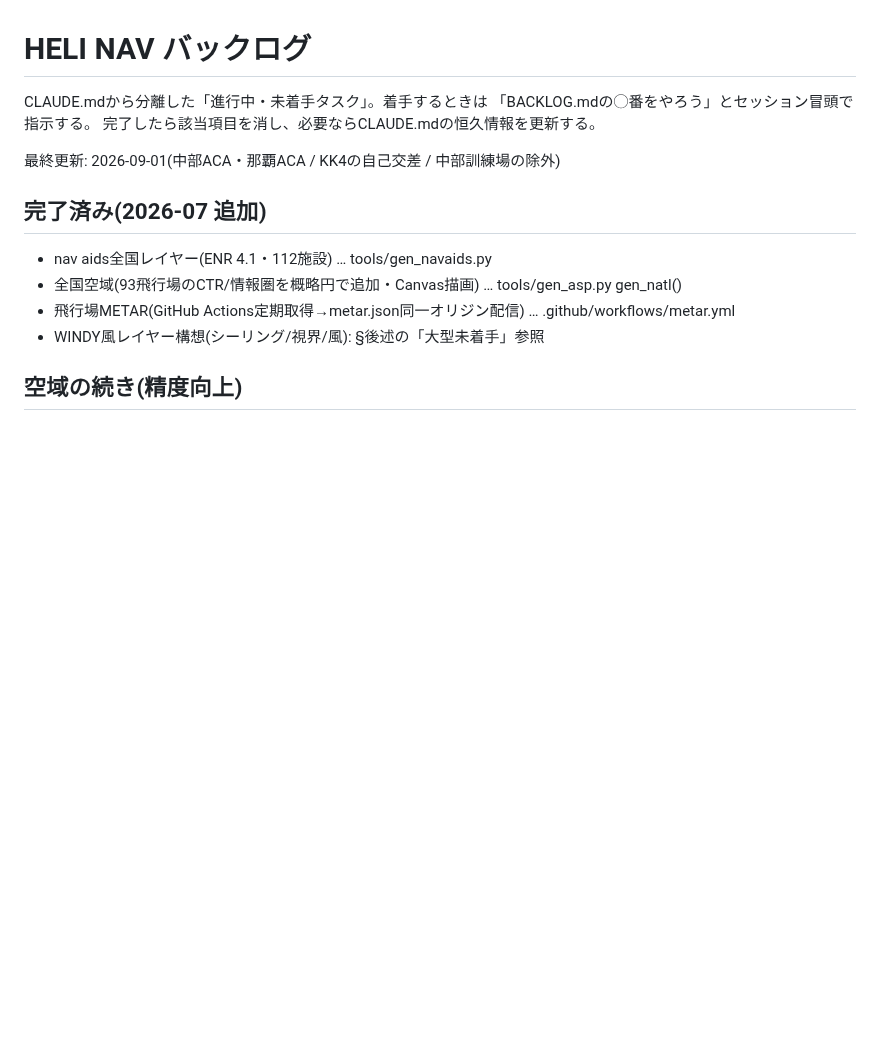
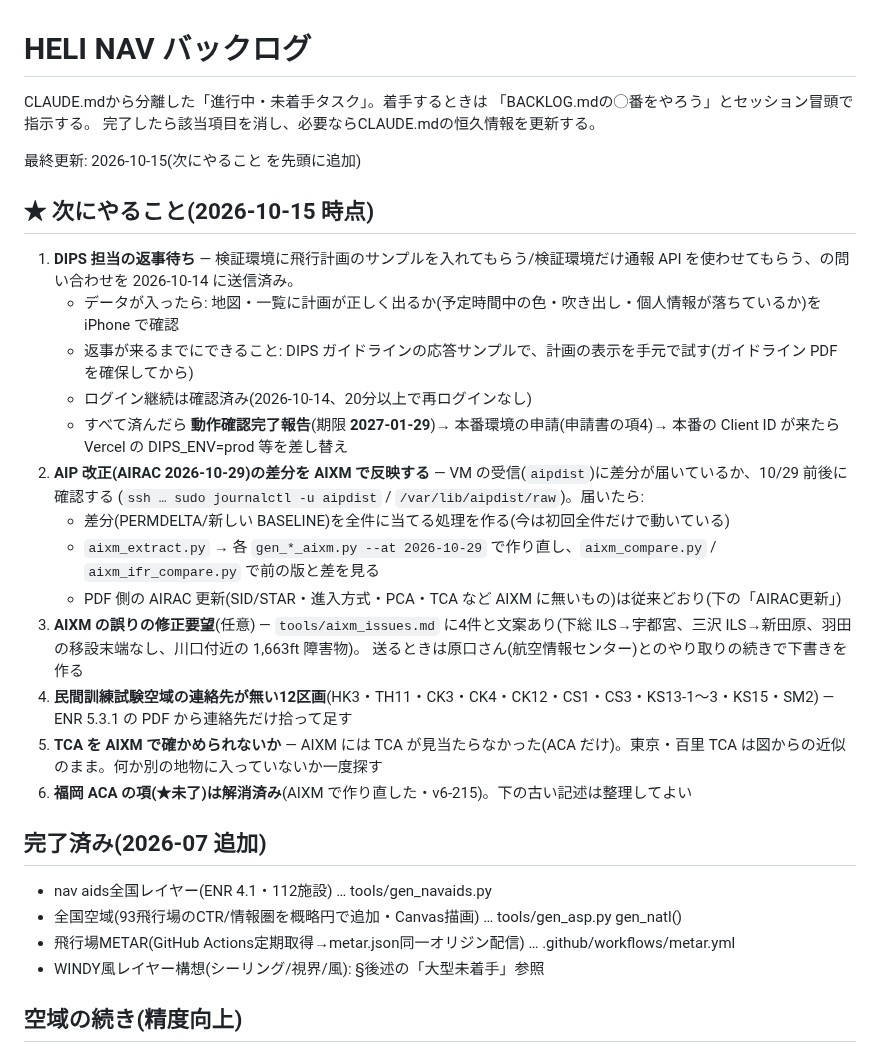
Before and after one commit to yasuokun-pro/heli-nav-pwa, a Markdown page: BACKLOG.md, the part around the change. Drawn GitHub-style; blank space fills up the shorter version.

Commit message:
BACKLOG: 次にやること(DIPS 返事待ち・AIRAC 10/29 の AIXM 差分・誤りの修正要望など)を先頭に
Co-Authored-By: Claude Opus 5.5 <noreply@anthropic.com>

```diff
--- a/BACKLOG.md
+++ b/BACKLOG.md
@@ -4,7 +4,25 @@ CLAUDE.mdから分離した「進行中・未着手タスク」。着手する
 「BACKLOG.mdの◯番をやろう」とセッション冒頭で指示する。
 完了したら該当項目を消し、必要ならCLAUDE.mdの恒久情報を更新する。
 
-最終更新: 2026-09-01(中部ACA・那覇ACA / KK4の自己交差 / 中部訓練場の除外)
+最終更新: 2026-10-15(次にやること を先頭に追加)
+
+## ★ 次にやること(2026-10-15 時点)
+1. **DIPS 担当の返事待ち** — 検証環境に飛行計画のサンプルを入れてもらう/検証環境だけ通報 API を使わせてもらう、の問い合わせを 2026-10-14 に送信済み。
+   - データが入ったら: 地図・一覧に計画が正しく出るか(予定時間中の色・吹き出し・個人情報が落ちているか)を iPhone で確認
+   - 返事が来るまでにできること: DIPS ガイドラインの応答サンプルで、計画の表示を手元で試す(ガイドライン PDF を確保してから)
+   - ログイン継続は確認済み(2026-10-14、20分以上で再ログインなし)
+   - すべて済んだら **動作確認完了報告**(期限 **2027-01-29**)→ 本番環境の申請(申請書の項4)→ 本番の Client ID が来たら Vercel の DIPS_ENV=prod 等を差し替え
+2. **AIP 改正(AIRAC 2026-10-29)の差分を AIXM で反映する** — VM の受信(`aipdist`)に差分が届いているか、10/29 前後に確認する
+   (`ssh … sudo journalctl -u aipdist` / `/var/lib/aipdist/raw`)。届いたら:
+   - 差分(PERMDELTA/新しい BASELINE)を全件に当てる処理を作る(今は初回全件だけで動いている)
+   - `aixm_extract.py` → 各 `gen_*_aixm.py --at 2026-10-29` で作り直し、`aixm_compare.py` / `aixm_ifr_compare.py` で前の版と差を見る
+   - PDF 側の AIRAC 更新(SID/STAR・進入方式・PCA・TCA など AIXM に無いもの)は従来どおり(下の「AIRAC更新」)
+3. **AIXM の誤りの修正要望**(任意) — `tools/aixm_issues.md` に4件と文案あり(下総 ILS→宇都宮、三沢 ILS→新田原、羽田の移設末端なし、川口付近の 1,663ft 障害物)。
+   送るときは原口さん(航空情報センター)とのやり取りの続きで下書きを作る
+4. **民間訓練試験空域の連絡先が無い12区画**(HK3・TH11・CK3・CK4・CK12・CS1・CS3・KS13-1〜3・KS15・SM2) — ENR 5.3.1 の PDF から連絡先だけ拾って足す
+5. **TCA を AIXM で確かめられないか** — AIXM には TCA が見当たらなかった(ACA だけ)。東京・百里 TCA は図からの近似のまま。何か別の地物に入っていないか一度探す
+6. **福岡 ACA の項(★未了)は解消済み**(AIXM で作り直した・v6-215)。下の古い記述は整理してよい
+
 
 ## 完了済み(2026-07 追加)
 - nav aids全国レイヤー(ENR 4.1・112施設) … tools/gen_navaids.py
```
